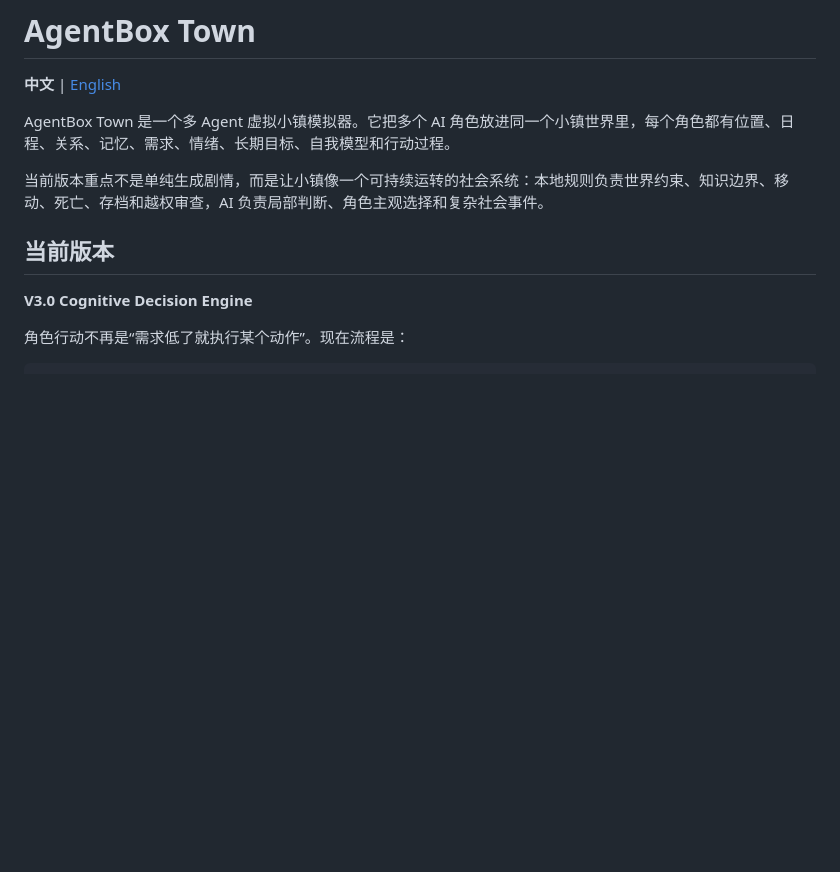
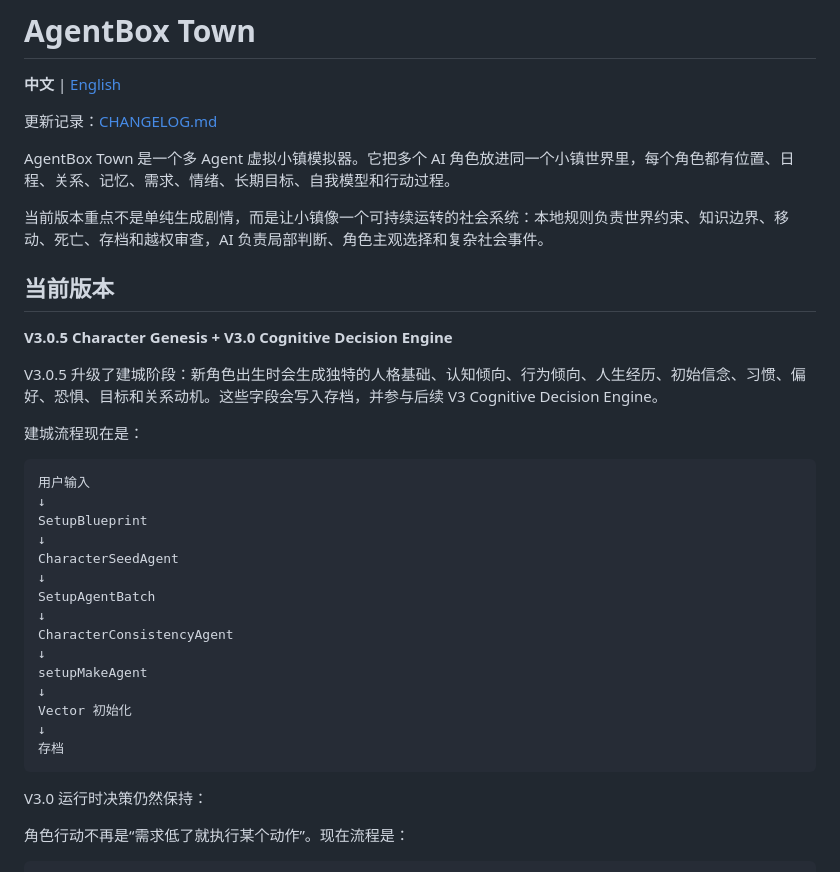
Before and after one commit to Whom001x/agentbox-town, a Markdown page: README.md, the part around the change. GitHub-like rendering; blank space fills up the shorter version.

````diff
--- a/README.md
+++ b/README.md
@@ -1,6 +1,8 @@
 # AgentBox Town
 
 **中文** | [English](README.en.md)
+
+更新记录：[CHANGELOG.md](CHANGELOG.md)
 
 AgentBox Town 是一个多 Agent 虚拟小镇模拟器。它把多个 AI 角色放进同一个小镇世界里，每个角色都有位置、日程、关系、记忆、需求、情绪、长期目标、自我模型和行动过程。
 
@@ -8,7 +10,31 @@ AgentBox Town 是一个多 Agent 虚拟小镇模拟器。它把多个 AI 角色
 
 ## 当前版本
 
-**V3.0 Cognitive Decision Engine**
+**V3.0.5 Character Genesis + V3.0 Cognitive Decision Engine**
+
+V3.0.5 升级了建城阶段：新角色出生时会生成独特的人格基础、认知倾向、行为倾向、人生经历、初始信念、习惯、偏好、恐惧、目标和关系动机。这些字段会写入存档，并参与后续 V3 Cognitive Decision Engine。
+
+建城流程现在是：
+
+```text
+用户输入
+↓
+SetupBlueprint
+↓
+CharacterSeedAgent
+↓
+SetupAgentBatch
+↓
+CharacterConsistencyAgent
+↓
+setupMakeAgent
+↓
+Vector 初始化
+↓
+存档
+```
+
+V3.0 运行时决策仍然保持：
 
 角色行动不再是“需求低了就执行某个动作”。现在流程是：
 
````
Also changed, not shown: README.en.md (+27 -1 lines).
